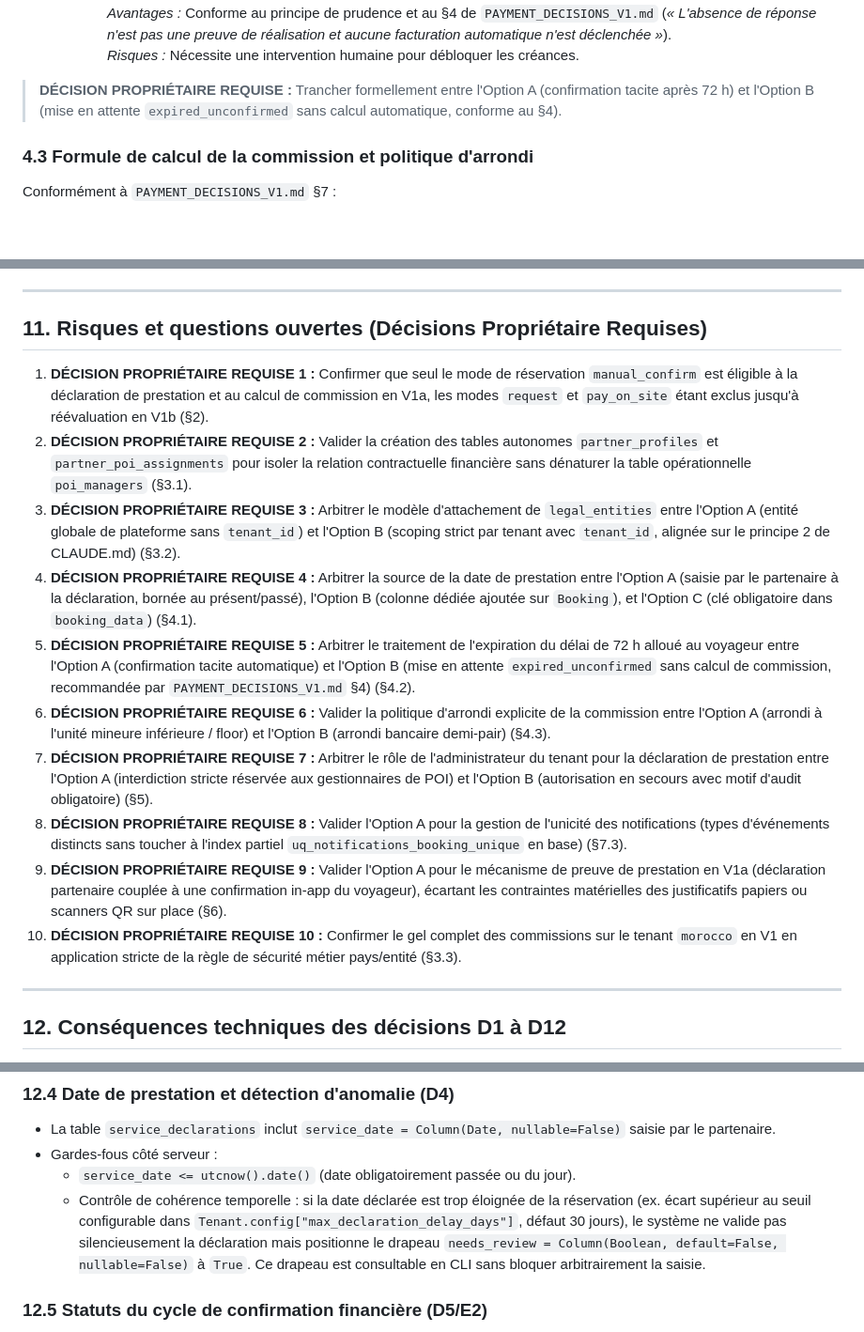
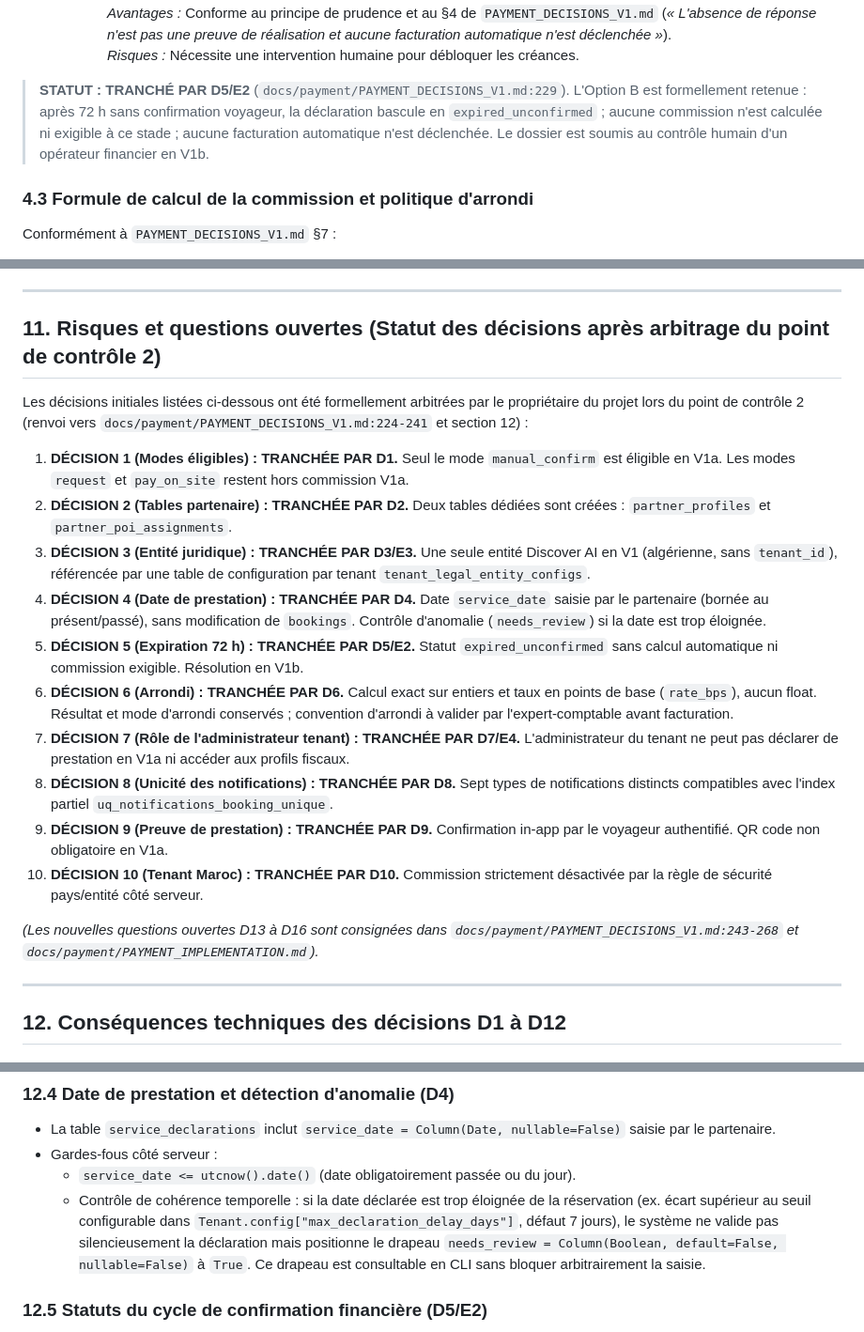
Before and after one commit to visiondcom-star/discover-ai-source-repo, a Markdown page: docs/payment/PAYMENT_DESIGN.md, 3 parts joined by grey strips. Shown at 94% size. Rendered like a GitHub page; blank space fills up the shorter version.

```diff
--- a/docs/payment/PAYMENT_DESIGN.md
+++ b/docs/payment/PAYMENT_DESIGN.md
@@ -461,7 +461,7 @@ Par conséquent, une condition d'éligibilité du type `end_date <= utcnow().dat
        *Avantages :* Conforme au principe de prudence et au §4 de `PAYMENT_DECISIONS_V1.md` (*« L'absence de réponse n'est pas une preuve de réalisation et aucune facturation automatique n'est déclenchée »*).
        *Risques :* Nécessite une intervention humaine pour débloquer les créances.
 
-> **DÉCISION PROPRIÉTAIRE REQUISE :** Trancher formellement entre l'Option A (confirmation tacite après 72 h) et l'Option B (mise en attente `expired_unconfirmed` sans calcul automatique, conforme au §4).
+> **STATUT : TRANCHÉ PAR D5/E2** (`docs/payment/PAYMENT_DECISIONS_V1.md:229`). L'Option B est formellement retenue : après 72 h sans confirmation voyageur, la déclaration bascule en `expired_unconfirmed` ; aucune commission n'est calculée ni exigible à ce stade ; aucune facturation automatique n'est déclenchée. Le dossier est soumis au contrôle humain d'un opérateur financier en V1b.
 
 ### 4.3 Formule de calcul de la commission et politique d'arrondi
 
@@ -695,18 +695,22 @@ Ces constats sont consignés à titre d'information architecturale et **ne doive
 
 ---
 
-## 11. Risques et questions ouvertes (Décisions Propriétaire Requises)
+## 11. Risques et questions ouvertes (Statut des décisions après arbitrage du point de contrôle 2)
 
-1. **DÉCISION PROPRIÉTAIRE REQUISE 1 :** Confirmer que seul le mode de réservation `manual_confirm` est éligible à la déclaration de prestation et au calcul de commission en V1a, les modes `request` et `pay_on_site` étant exclus jusqu'à réévaluation en V1b (§2).
-2. **DÉCISION PROPRIÉTAIRE REQUISE 2 :** Valider la création des tables autonomes `partner_profiles` et `partner_poi_assignments` pour isoler la relation contractuelle financière sans dénaturer la table opérationnelle `poi_managers` (§3.1).
-3. **DÉCISION PROPRIÉTAIRE REQUISE 3 :** Arbitrer le modèle d'attachement de `legal_entities` entre l'Option A (entité globale de plateforme sans `tenant_id`) et l'Option B (scoping strict par tenant avec `tenant_id`, alignée sur le principe 2 de CLAUDE.md) (§3.2).
-4. **DÉCISION PROPRIÉTAIRE REQUISE 4 :** Arbitrer la source de la date de prestation entre l'Option A (saisie par le partenaire à la déclaration, bornée au présent/passé), l'Option B (colonne dédiée ajoutée sur `Booking`), et l'Option C (clé obligatoire dans `booking_data`) (§4.1).
-5. **DÉCISION PROPRIÉTAIRE REQUISE 5 :** Arbitrer le traitement de l'expiration du délai de 72 h alloué au voyageur entre l'Option A (confirmation tacite automatique) et l'Option B (mise en attente `expired_unconfirmed` sans calcul de commission, recommandée par `PAYMENT_DECISIONS_V1.md` §4) (§4.2).
-6. **DÉCISION PROPRIÉTAIRE REQUISE 6 :** Valider la politique d'arrondi explicite de la commission entre l'Option A (arrondi à l'unité mineure inférieure / floor) et l'Option B (arrondi bancaire demi-pair) (§4.3).
-7. **DÉCISION PROPRIÉTAIRE REQUISE 7 :** Arbitrer le rôle de l'administrateur du tenant pour la déclaration de prestation entre l'Option A (interdiction stricte réservée aux gestionnaires de POI) et l'Option B (autorisation en secours avec motif d'audit obligatoire) (§5).
-8. **DÉCISION PROPRIÉTAIRE REQUISE 8 :** Valider l'Option A pour la gestion de l'unicité des notifications (types d'événements distincts sans toucher à l'index partiel `uq_notifications_booking_unique` en base) (§7.3).
-9. **DÉCISION PROPRIÉTAIRE REQUISE 9 :** Valider l'Option A pour le mécanisme de preuve de prestation en V1a (déclaration partenaire couplée à une confirmation in-app du voyageur), écartant les contraintes matérielles des justificatifs papiers ou scanners QR sur place (§6).
-10. **DÉCISION PROPRIÉTAIRE REQUISE 10 :** Confirmer le gel complet des commissions sur le tenant `morocco` en V1 en application stricte de la règle de sécurité métier pays/entité (§3.3).
+Les décisions initiales listées ci-dessous ont été formellement arbitrées par le propriétaire du projet lors du point de contrôle 2 (renvoi vers `docs/payment/PAYMENT_DECISIONS_V1.md:224-241` et section 12) :
+
+1. **DÉCISION 1 (Modes éligibles) : TRANCHÉE PAR D1.** Seul le mode `manual_confirm` est éligible en V1a. Les modes `request` et `pay_on_site` restent hors commission V1a.
+2. **DÉCISION 2 (Tables partenaire) : TRANCHÉE PAR D2.** Deux tables dédiées sont créées : `partner_profiles` et `partner_poi_assignments`.
+3. **DÉCISION 3 (Entité juridique) : TRANCHÉE PAR D3/E3.** Une seule entité Discover AI en V1 (algérienne, sans `tenant_id`), référencée par une table de configuration par tenant `tenant_legal_entity_configs`.
+4. **DÉCISION 4 (Date de prestation) : TRANCHÉE PAR D4.** Date `service_date` saisie par le partenaire (bornée au présent/passé), sans modification de `bookings`. Contrôle d'anomalie (`needs_review`) si la date est trop éloignée.
+5. **DÉCISION 5 (Expiration 72 h) : TRANCHÉE PAR D5/E2.** Statut `expired_unconfirmed` sans calcul automatique ni commission exigible. Résolution en V1b.
+6. **DÉCISION 6 (Arrondi) : TRANCHÉE PAR D6.** Calcul exact sur entiers et taux en points de base (`rate_bps`), aucun float. Résultat et mode d'arrondi conservés ; convention d'arrondi à valider par l'expert-comptable avant facturation.
+7. **DÉCISION 7 (Rôle de l'administrateur tenant) : TRANCHÉE PAR D7/E4.** L'administrateur du tenant ne peut pas déclarer de prestation en V1a ni accéder aux profils fiscaux.
+8. **DÉCISION 8 (Unicité des notifications) : TRANCHÉE PAR D8.** Sept types de notifications distincts compatibles avec l'index partiel `uq_notifications_booking_unique`.
+9. **DÉCISION 9 (Preuve de prestation) : TRANCHÉE PAR D9.** Confirmation in-app par le voyageur authentifié. QR code non obligatoire en V1a.
+10. **DÉCISION 10 (Tenant Maroc) : TRANCHÉE PAR D10.** Commission strictement désactivée par la règle de sécurité pays/entité côté serveur.
+
+*(Les nouvelles questions ouvertes D13 à D16 sont consignées dans `docs/payment/PAYMENT_DECISIONS_V1.md:243-268` et `docs/payment/PAYMENT_IMPLEMENTATION.md`).*
 
 
 ---
@@ -750,7 +754,7 @@ Cette section consigne les impacts techniques précis des arbitrages D1 à D12 v
 - La table `service_declarations` inclut `service_date = Column(Date, nullable=False)` saisie par le partenaire.
 - Gardes-fous côté serveur :
   - `service_date <= utcnow().date()` (date obligatoirement passée ou du jour).
-  - Contrôle de cohérence temporelle : si la date déclarée est trop éloignée de la réservation (ex. écart supérieur au seuil configurable dans `Tenant.config["max_declaration_delay_days"]`, défaut 30 jours), le système ne valide pas silencieusement la déclaration mais positionne le drapeau `needs_review = Column(Boolean, default=False, nullable=False)` à `True`. Ce drapeau est consultable en CLI sans bloquer arbitrairement la saisie.
+  - Contrôle de cohérence temporelle : si la date déclarée est trop éloignée de la réservation (ex. écart supérieur au seuil configurable dans `Tenant.config["max_declaration_delay_days"]`, défaut 7 jours), le système ne valide pas silencieusement la déclaration mais positionne le drapeau `needs_review = Column(Boolean, default=False, nullable=False)` à `True`. Ce drapeau est consultable en CLI sans bloquer arbitrairement la saisie.
 
 ### 12.5 Statuts du cycle de confirmation financière (D5/E2)
 - Le cycle financier de `service_declarations.status` adopte les états fermés : `"declared"`, `"confirmed"`, `"disputed"`, `"expired_unconfirmed"`, `"superseded"`.
```
Also changed, not shown: docs/payment/PAYMENT_DECISIONS_V1.md (+1 -1 lines), docs/payment/PAYMENT_V1A_SYNTHESIS.md (+9 -9 lines).
